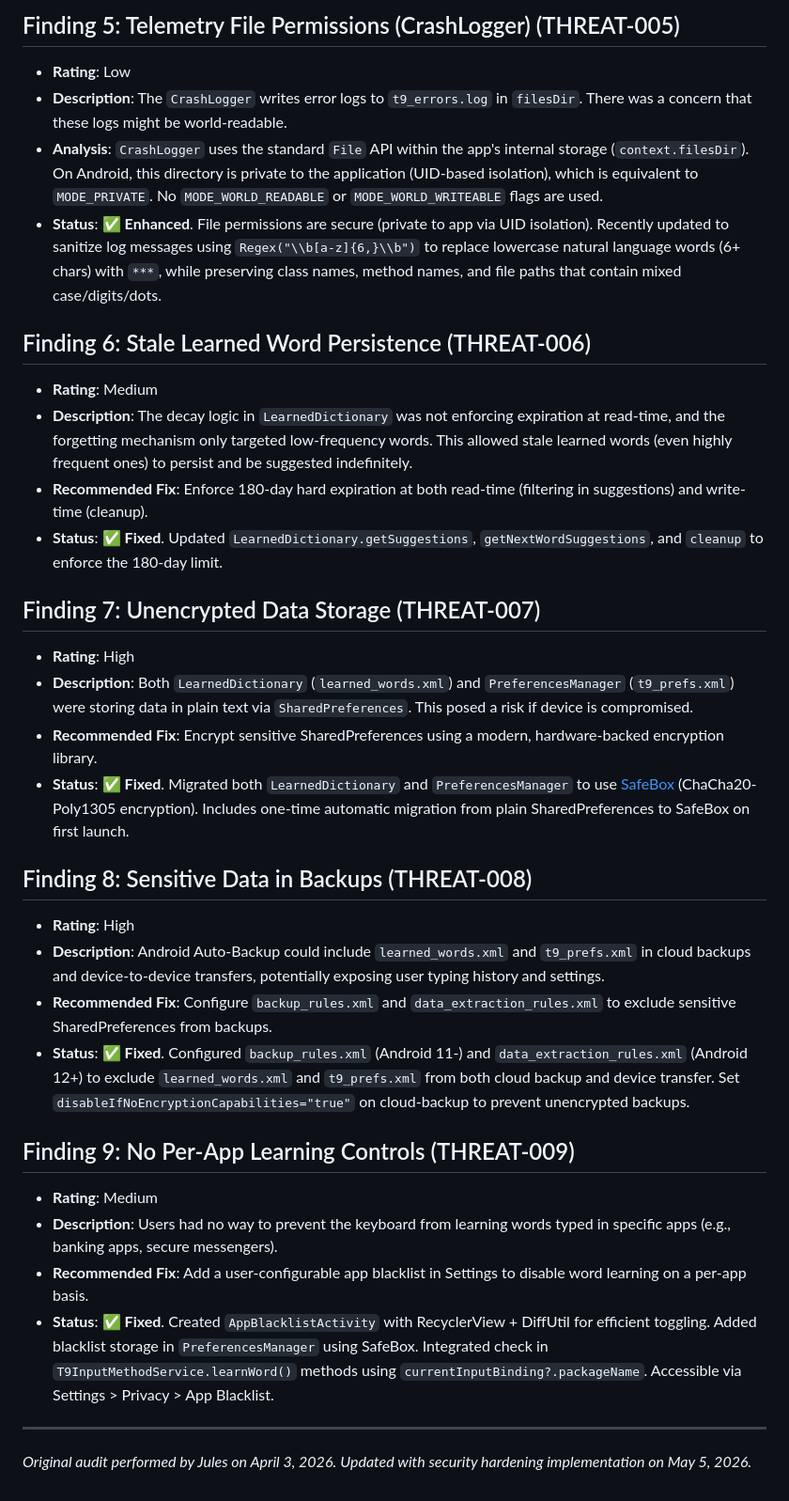
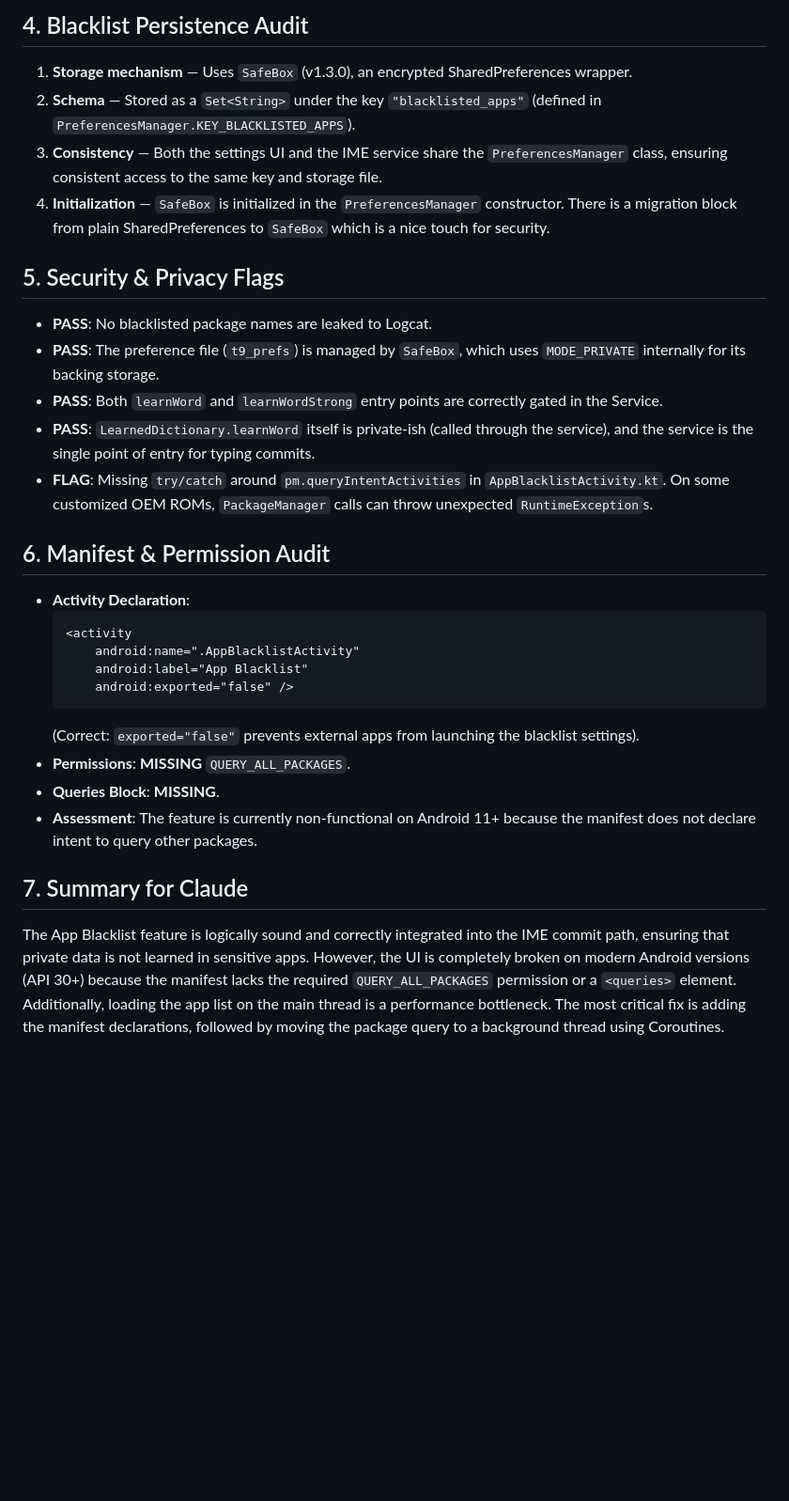
Before and after one commit to Musa-dabwe/T9Keyboard, a Markdown page: SECURITY_REPORT.md, the part around one of its changes. Shown at 94% size. Rendered like a GitHub page; blank space fills up the shorter version.

````diff
--- a/SECURITY_REPORT.md
+++ b/SECURITY_REPORT.md
@@ -29,34 +35,29 @@ This report details the security and privacy audit of the T9 Keyboard IME codeba
 
-## Finding 5: Telemetry File Permissions (CrashLogger) (THREAT-005)
-*   **Rating**: Low
-*   **Description**: The `CrashLogger` writes error logs to `t9_errors.log` in `filesDir`. There was a concern that these logs might be world-readable.
-*   **Analysis**: `CrashLogger` uses the standard `File` API within the app's internal storage (`context.filesDir`). On Android, this directory is private to the application (UID-based isolation), which is equivalent to `MODE_PRIVATE`. No `MODE_WORLD_READABLE` or `MODE_WORLD_WRITEABLE` flags are used.
-*   **Status**: ✅ **Enhanced**. File permissions are secure (private to app via UID isolation). Recently updated to sanitize log messages using `Regex("\\b[a-z]{6,}\\b")` to replace lowercase natural language words (6+ chars) with `***`, while preserving class names, method names, and file paths that contain mixed case/digits/dots.
+## 4. Blacklist Persistence Audit
+1. **Storage mechanism** — Uses `SafeBox` (v1.3.0), an encrypted SharedPreferences wrapper.
+2. **Schema** — Stored as a `Set<String>` under the key `"blacklisted_apps"` (defined in `PreferencesManager.KEY_BLACKLISTED_APPS`).
+3. **Consistency** — Both the settings UI and the IME service share the `PreferencesManager` class, ensuring consistent access to the same key and storage file.
+4. **Initialization** — `SafeBox` is initialized in the `PreferencesManager` constructor. There is a migration block from plain SharedPreferences to `SafeBox` which is a nice touch for security.
 
-## Finding 6: Stale Learned Word Persistence (THREAT-006)
-*   **Rating**: Medium
-*   **Description**: The decay logic in `LearnedDictionary` was not enforcing expiration at read-time, and the forgetting mechanism only targeted low-frequency words. This allowed stale learned words (even highly frequent ones) to persist and be suggested indefinitely.
-*   **Recommended Fix**: Enforce 180-day hard expiration at both read-time (filtering in suggestions) and write-time (cleanup).
-*   **Status**: ✅ **Fixed**. Updated `LearnedDictionary.getSuggestions`, `getNextWordSuggestions`, and `cleanup` to enforce the 180-day limit.
+## 5. Security & Privacy Flags
+- **PASS**: No blacklisted package names are leaked to Logcat.
+- **PASS**: The preference file (`t9_prefs`) is managed by `SafeBox`, which uses `MODE_PRIVATE` internally for its backing storage.
+- **PASS**: Both `learnWord` and `learnWordStrong` entry points are correctly gated in the Service.
+- **PASS**: `LearnedDictionary.learnWord` itself is private-ish (called through the service), and the service is the single point of entry for typing commits.
+- **FLAG**: Missing `try/catch` around `pm.queryIntentActivities` in `AppBlacklistActivity.kt`. On some customized OEM ROMs, `PackageManager` calls can throw unexpected `RuntimeException`s.
 
-## Finding 7: Unencrypted Data Storage (THREAT-007)
-*   **Rating**: High
-*   **Description**: Both `LearnedDictionary` (`learned_words.xml`) and `PreferencesManager` (`t9_prefs.xml`) were storing data in plain text via `SharedPreferences`. This posed a risk if device is compromised.
-*   **Recommended Fix**: Encrypt sensitive SharedPreferences using a modern, hardware-backed encryption library.
-*   **Status**: ✅ **Fixed**. Migrated both `LearnedDictionary` and `PreferencesManager` to use [SafeBox](https://github.com/harrytmthy/safebox) (ChaCha20-Poly1305 encryption). Includes one-time automatic migration from plain SharedPreferences to SafeBox on first launch.
+## 6. Manifest & Permission Audit
+- **Activity Declaration**:
+  ```xml
+  <activity
+      android:name=".AppBlacklistActivity"
+      android:label="App Blacklist"
+      android:exported="false" />
+  ```
+  (Correct: `exported="false"` prevents external apps from launching the blacklist settings).
+- **Permissions**: **MISSING** `QUERY_ALL_PACKAGES`.
+- **Queries Block**: **MISSING**.
+- **Assessment**: The feature is currently non-functional on Android 11+ because the manifest does not declare intent to query other packages.
 
-## Finding 8: Sensitive Data in Backups (THREAT-008)
-*   **Rating**: High
-*   **Description**: Android Auto-Backup could include `learned_words.xml` and `t9_prefs.xml` in cloud backups and device-to-device transfers, potentially exposing user typing history and settings.
-*   **Recommended Fix**: Configure `backup_rules.xml` and `data_extraction_rules.xml` to exclude sensitive SharedPreferences from backups.
-*   **Status**: ✅ **Fixed**. Configured `backup_rules.xml` (Android 11-) and `data_extraction_rules.xml` (Android 12+) to exclude `learned_words.xml` and `t9_prefs.xml` from both cloud backup and device transfer. Set `disableIfNoEncryptionCapabilities="true"` on cloud-backup to prevent unencrypted backups.
-
-## Finding 9: No Per-App Learning Controls (THREAT-009)
-*   **Rating**: Medium
-*   **Description**: Users had no way to prevent the keyboard from learning words typed in specific apps (e.g., banking apps, secure messengers).
-*   **Recommended Fix**: Add a user-configurable app blacklist in Settings to disable word learning on a per-app basis.
-*   **Status**: ✅ **Fixed**. Created `AppBlacklistActivity` with RecyclerView + DiffUtil for efficient toggling. Added blacklist storage in `PreferencesManager` using SafeBox. Integrated check in `T9InputMethodService.learnWord()` methods using `currentInputBinding?.packageName`. Accessible via Settings > Privacy > App Blacklist.
-
----
-*Original audit performed by Jules on April 3, 2026.*
-*Updated with security hardening implementation on May 5, 2026.*
+## 7. Summary for Claude
+The App Blacklist feature is logically sound and correctly integrated into the IME commit path, ensuring that private data is not learned in sensitive apps. However, the UI is completely broken on modern Android versions (API 30+) because the manifest lacks the required `QUERY_ALL_PACKAGES` permission or a `<queries>` element. Additionally, loading the app list on the main thread is a performance bottleneck. The most critical fix is adding the manifest declarations, followed by moving the package query to a background thread using Coroutines.
````
Also changed, not shown: other parts of SECURITY_REPORT.md (+29 -23 lines).
